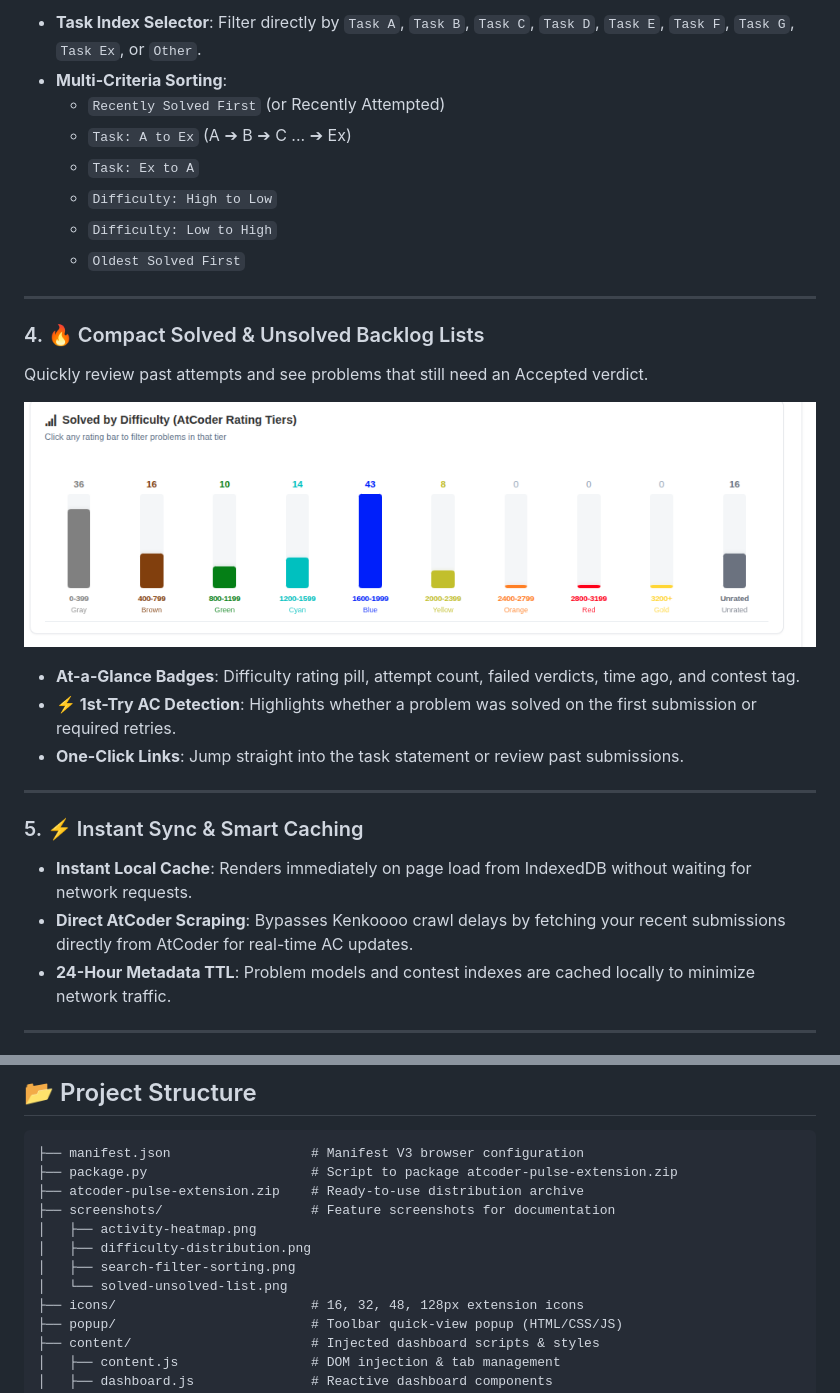
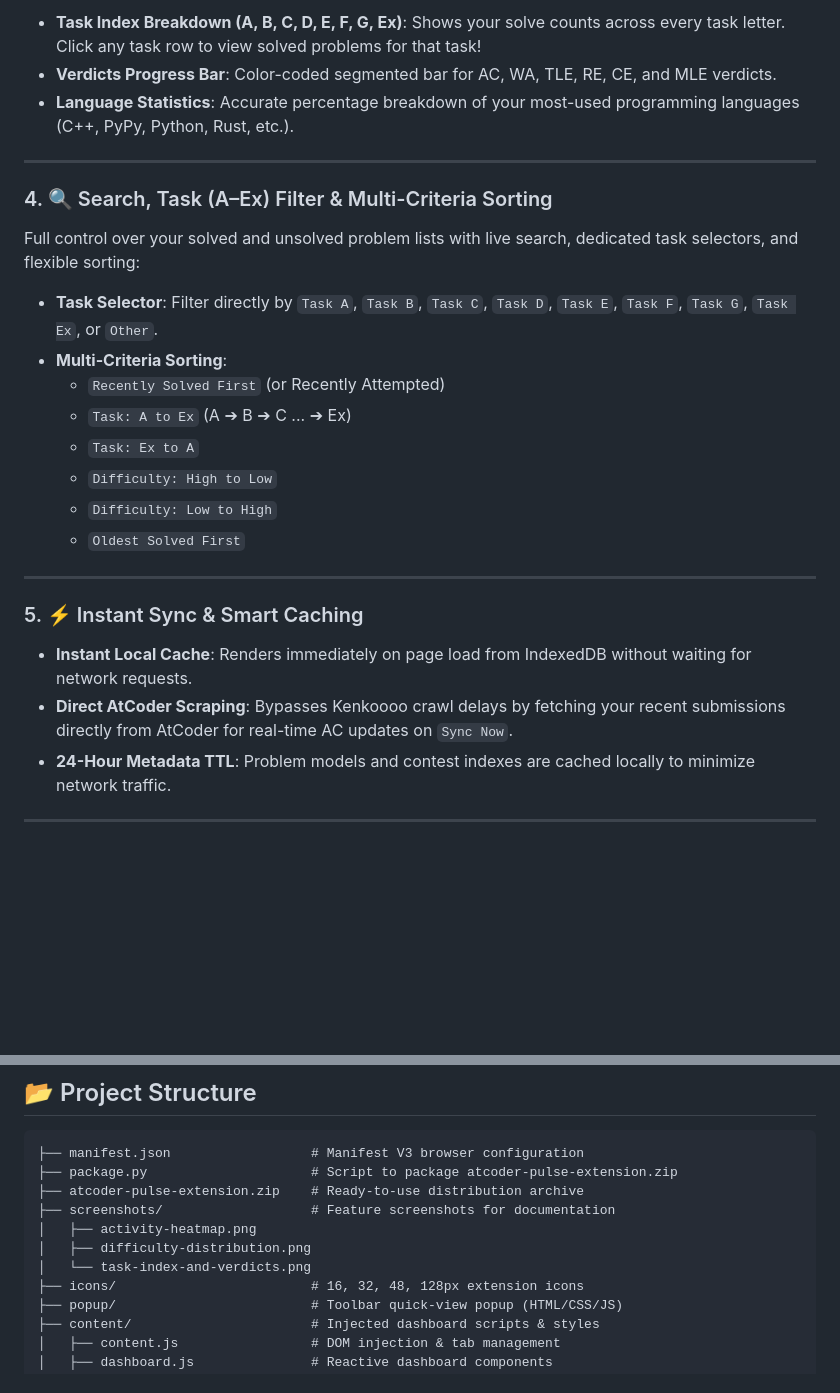
Before and after one commit to Md-DinIslam/atcoder-extension, a Markdown page: README.md, 2 parts joined by grey strips. Drawn GitHub-style; pictures changed too: screenshots/solved-unsolved-list.png (deleted); blank space fills up the shorter version.

```diff
--- a/README.md
+++ b/README.md
@@ -82,5 +83,13 @@ Full control over your solved and unsolved problem lists with live search, dedic
 
-- **Task Index Selector**: Filter directly by `Task A`, `Task B`, `Task C`, `Task D`, `Task E`, `Task F`, `Task G`, `Task Ex`, or `Other`.
+- **Task Index Breakdown (A, B, C, D, E, F, G, Ex)**: Shows your solve counts across every task letter. Click any task row to view solved problems for that task!
+- **Verdicts Progress Bar**: Color-coded segmented bar for AC, WA, TLE, RE, CE, and MLE verdicts.
+- **Language Statistics**: Accurate percentage breakdown of your most-used programming languages (C++, PyPy, Python, Rust, etc.).
+
+---
+
+### 4. 🔍 Search, Task (A–Ex) Filter & Multi-Criteria Sorting
+Full control over your solved and unsolved problem lists with live search, dedicated task selectors, and flexible sorting:
+- **Task Selector**: Filter directly by `Task A`, `Task B`, `Task C`, `Task D`, `Task E`, `Task F`, `Task G`, `Task Ex`, or `Other`.
 - **Multi-Criteria Sorting**:
   - `Recently Solved First` (or Recently Attempted)
   - `Task: A to Ex` (A ➔ B ➔ C ... ➔ Ex)
@@ -91,20 +100,9 @@ Full control over your solved and unsolved problem lists with live search, dedic
 
 ---
 
-### 4. 🔥 Compact Solved & Unsolved Backlog Lists
-Quickly review past attempts and see problems that still need an Accepted verdict.
-
-![Solved and Unsolved Problem Lists](screenshots/solved-unsolved-list.png)
-
-- **At-a-Glance Badges**: Difficulty rating pill, attempt count, failed verdicts, time ago, and contest tag.
-- **⚡ 1st-Try AC Detection**: Highlights whether a problem was solved on the first submission or required retries.
-- **One-Click Links**: Jump straight into the task statement or review past submissions.
-
----
-
 ### 5. ⚡ Instant Sync & Smart Caching
 - **Instant Local Cache**: Renders immediately on page load from IndexedDB without waiting for network requests.
-- **Direct AtCoder Scraping**: Bypasses Kenkoooo crawl delays by fetching your recent submissions directly from AtCoder for real-time AC updates.
+- **Direct AtCoder Scraping**: Bypasses Kenkoooo crawl delays by fetching your recent submissions directly from AtCoder for real-time AC updates on `Sync Now`.
 - **24-Hour Metadata TTL**: Problem models and contest indexes are cached locally to minimize network traffic.
 
 ---
@@ -123,8 +121,7 @@ Switch between dark and light modes with a single click using the theme toggle b
 ├── screenshots/                   # Feature screenshots for documentation
 │   ├── activity-heatmap.png
 │   ├── difficulty-distribution.png
-│   ├── search-filter-sorting.png
-│   └── solved-unsolved-list.png
+│   └── task-index-and-verdicts.png
 ├── icons/                         # 16, 32, 48, 128px extension icons
 ├── popup/                         # Toolbar quick-view popup (HTML/CSS/JS)
 ├── content/                       # Injected dashboard scripts & styles
```
Also changed, not shown: other parts of README.md (+8 -7 lines), screenshots/activity-heatmap.png, screenshots/difficulty-distribution.png, screenshots/search-filter-sorting.png (deleted), screenshots/task-index-and-verdicts.png (added).
